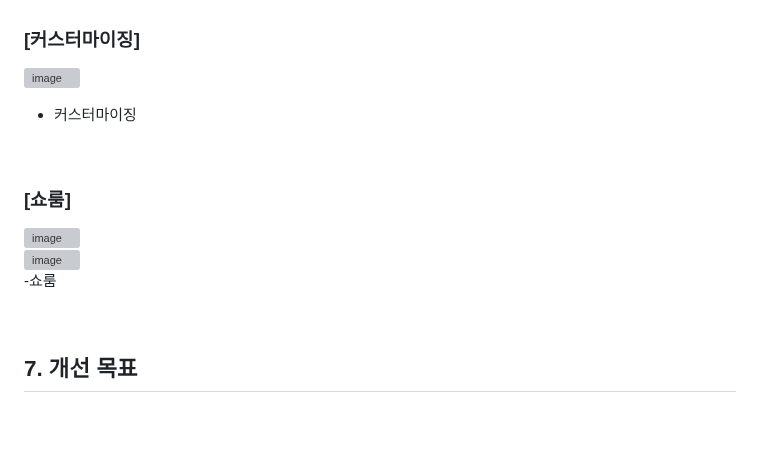
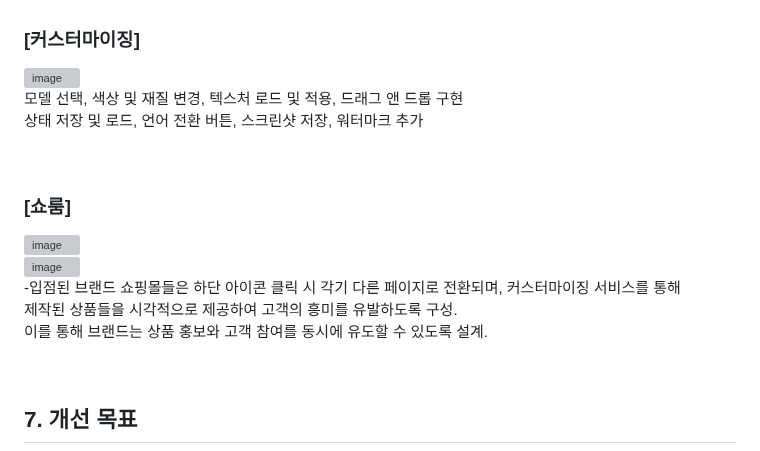
Before and after one commit to hs010304/3D_Project, a Markdown page: README.md, the part around the change. Rendered like a GitHub page; blank space fills up the shorter version; grey boxes are pictures that could not be loaded.

```diff
--- a/README.md
+++ b/README.md
@@ -436,7 +436,10 @@ customize(커스터마이징 서비스), show room(쇼룸 페이지)로 구성.
 ### [커스터마이징]
 ![image](https://github.com/user-attachments/assets/d3220f25-5838-41fe-b052-fdfd0be03456)
 <br>
-- 커스터마이징
+모델 선택, 색상 및 재질 변경, 텍스처 로드 및 적용, 드래그 앤 드롭 구현 <br>
+상태 저장 및 로드, 언어 전환 버튼, 스크린샷 저장, 워터마크 추가
+
+
 <br>
 
 ### [쇼룸]
@@ -444,7 +447,9 @@ customize(커스터마이징 서비스), show room(쇼룸 페이지)로 구성.
 <br>
 ![image](https://github.com/user-attachments/assets/dc5006a8-d822-4bdc-b5e8-d0d19fe9cfbb)
 <br>
--쇼룸
+-입점된 브랜드 쇼핑몰들은 하단 아이콘 클릭 시 각기 다른 페이지로 전환되며, 커스터마이징 서비스를 통해 <br>
+제작된 상품들을 시각적으로 제공하여 고객의 흥미를 유발하도록 구성. <br>
+이를 통해 브랜드는 상품 홍보와 고객 참여를 동시에 유도할 수 있도록 설계.
 
 
 <br>
```
